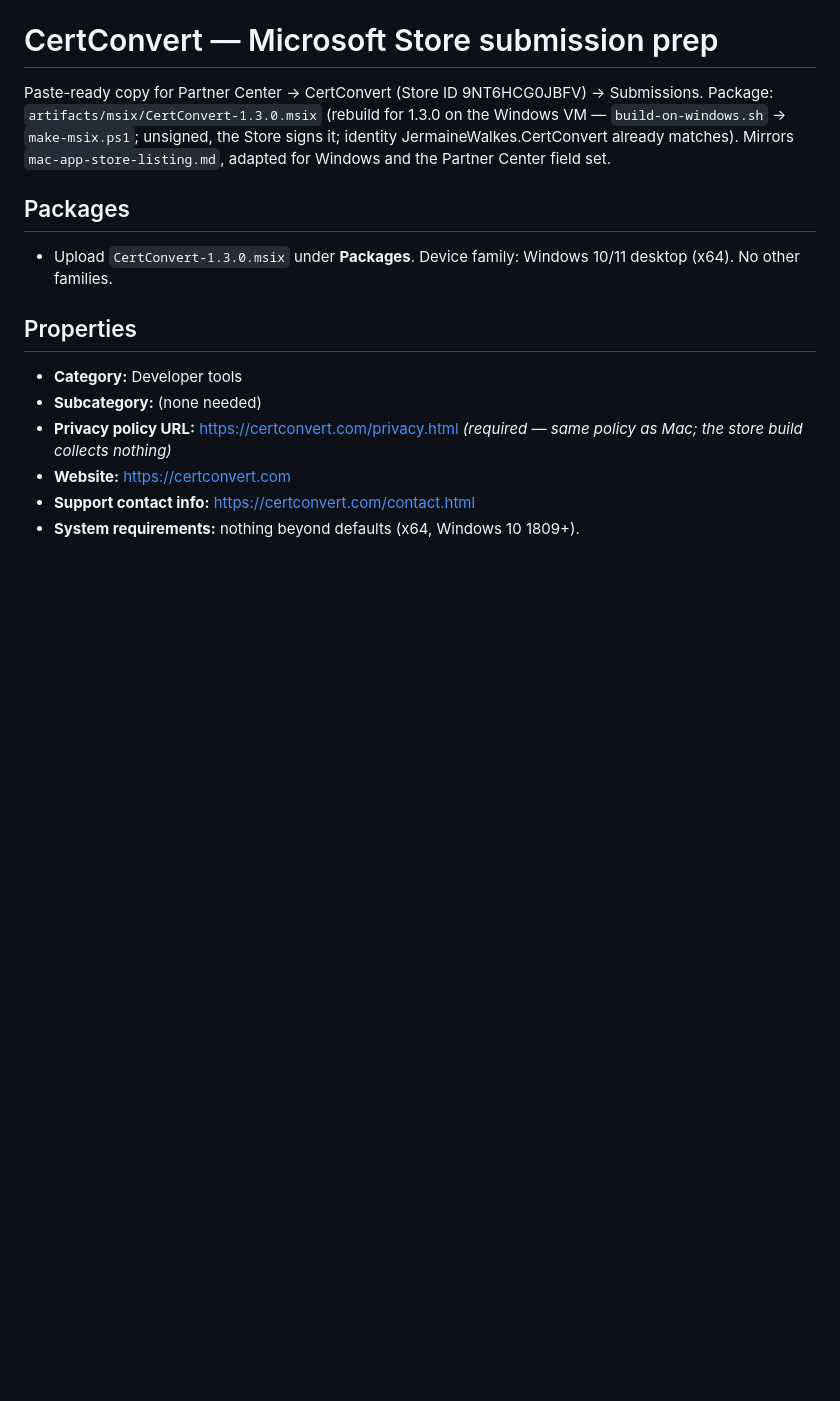
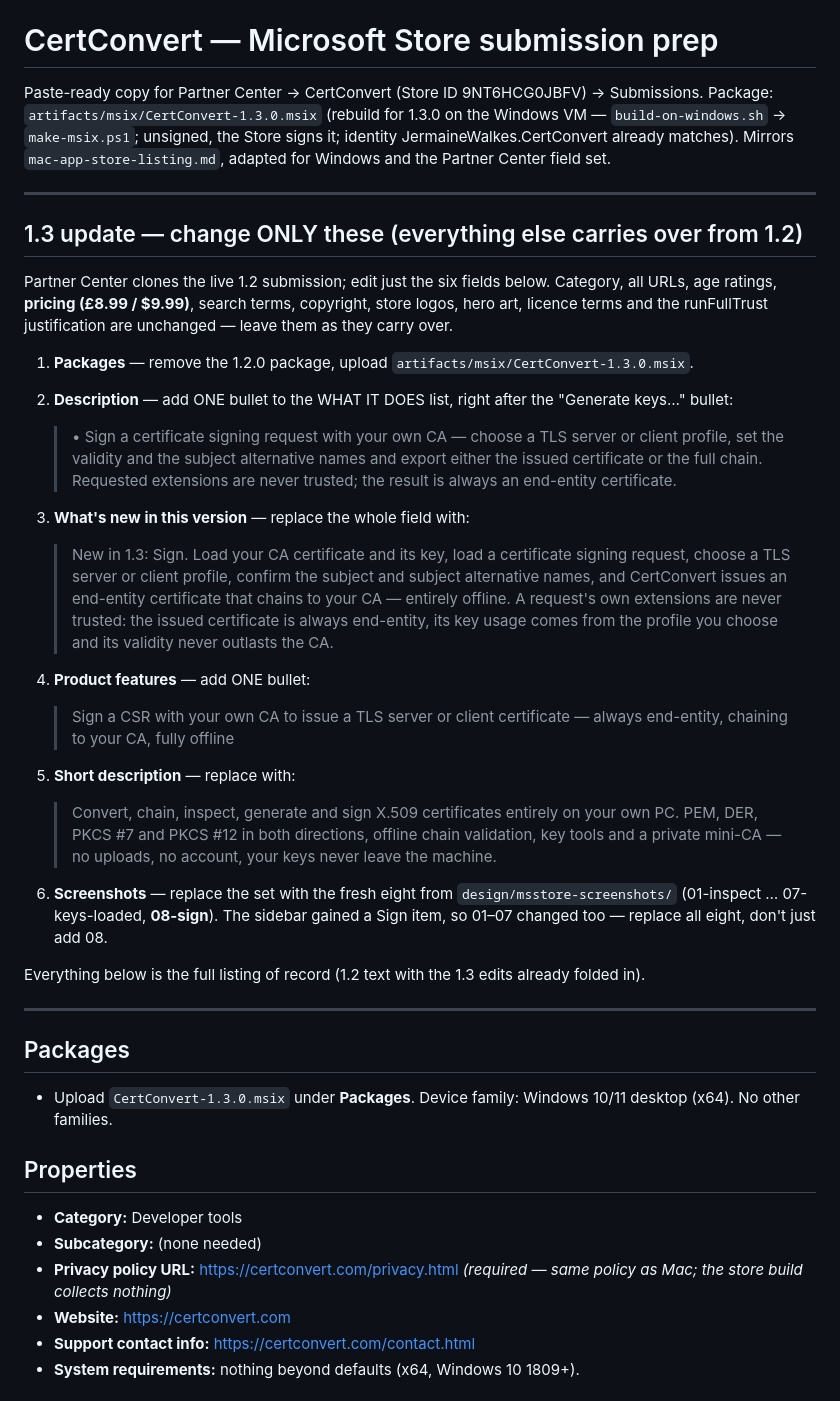
Before and after one commit to jermainewalkes/certconvert, a Markdown page: design/microsoft-store-listing.md, the part around the change. Drawn GitHub-style; blank space fills up the shorter version.

Commit message:
MS listing: add a 1.3 delta section (the six fields to change)
Partner Center clones the 1.2 submission, so surface only what differs for 1.3 — package, one description bullet, What's New, one product-features bullet, short description and the screenshots — with everything that carries over (pricing, URLs, ratings, search terms, logos, runFullTrust) called out.

```diff
--- a/design/microsoft-store-listing.md
+++ b/design/microsoft-store-listing.md
@@ -5,6 +5,37 @@ Submissions. Package: `artifacts/msix/CertConvert-1.3.0.msix` (rebuild for 1.3.0
 on the Windows VM — `build-on-windows.sh` → `make-msix.ps1`; unsigned, the Store
 signs it; identity JermaineWalkes.CertConvert already matches). Mirrors
 `mac-app-store-listing.md`, adapted for Windows and the Partner Center field set.
+
+---
+
+## 1.3 update — change ONLY these (everything else carries over from 1.2)
+
+Partner Center clones the live 1.2 submission; edit just the six fields below.
+Category, all URLs, age ratings, **pricing (£8.99 / $9.99)**, search terms,
+copyright, store logos, hero art, licence terms and the runFullTrust
+justification are unchanged — leave them as they carry over.
+
+1. **Packages** — remove the 1.2.0 package, upload `artifacts/msix/CertConvert-1.3.0.msix`.
+
+2. **Description** — add ONE bullet to the WHAT IT DOES list, right after the "Generate keys…" bullet:
+   > • Sign a certificate signing request with your own CA — choose a TLS server or client profile, set the validity and the subject alternative names and export either the issued certificate or the full chain. Requested extensions are never trusted; the result is always an end-entity certificate.
+
+3. **What's new in this version** — replace the whole field with:
+   > New in 1.3: Sign. Load your CA certificate and its key, load a certificate signing request, choose a TLS server or client profile, confirm the subject and subject alternative names, and CertConvert issues an end-entity certificate that chains to your CA — entirely offline. A request's own extensions are never trusted: the issued certificate is always end-entity, its key usage comes from the profile you choose and its validity never outlasts the CA.
+
+4. **Product features** — add ONE bullet:
+   > Sign a CSR with your own CA to issue a TLS server or client certificate — always end-entity, chaining to your CA, fully offline
+
+5. **Short description** — replace with:
+   > Convert, chain, inspect, generate and sign X.509 certificates entirely on your own PC. PEM, DER, PKCS #7 and PKCS #12 in both directions, offline chain validation, key tools and a private mini-CA — no uploads, no account, your keys never leave the machine.
+
+6. **Screenshots** — replace the set with the fresh eight from `design/msstore-screenshots/`
+   (01-inspect … 07-keys-loaded, **08-sign**). The sidebar gained a Sign item, so 01–07
+   changed too — replace all eight, don't just add 08.
+
+Everything below is the full listing of record (1.2 text with the 1.3 edits already folded in).
+
+---
 
 ## Packages
 
```
